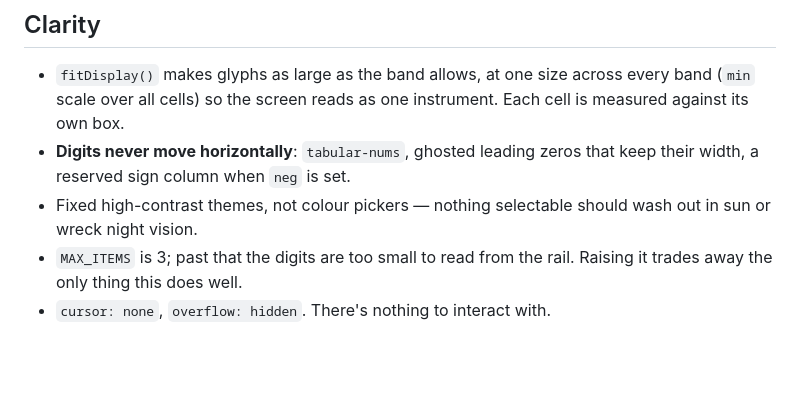
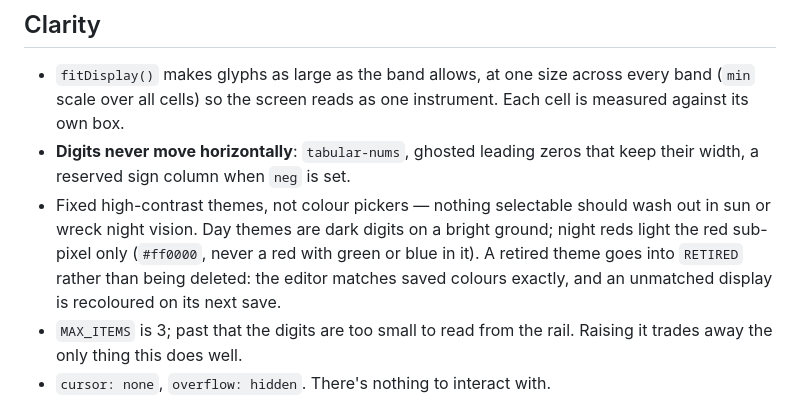
Before and after one commit to ghotihook/signalk-bignumbers, a Markdown page: CLAUDE.md, the part around the change. Rendered like a GitHub page; blank space fills up the shorter version.

```diff
--- a/CLAUDE.md
+++ b/CLAUDE.md
@@ -50,7 +50,11 @@ being sound the moment anything replays history into the stream.
 - **Digits never move horizontally**: `tabular-nums`, ghosted leading
   zeros that keep their width, a reserved sign column when `neg` is set.
 - Fixed high-contrast themes, not colour pickers — nothing selectable
-  should wash out in sun or wreck night vision.
+  should wash out in sun or wreck night vision. Day themes are dark digits
+  on a bright ground; night reds light the red sub-pixel only (`#ff0000`,
+  never a red with green or blue in it). A retired theme goes into
+  `RETIRED` rather than being deleted: the editor matches saved colours
+  exactly, and an unmatched display is recoloured on its next save.
 - `MAX_ITEMS` is 3; past that the digits are too small to read from the
   rail. Raising it trades away the only thing this does well.
 - `cursor: none`, `overflow: hidden`. There's nothing to interact with.
```
Also changed, not shown: README.md (+29 -3 lines), docs/images/themes-bands.png (added), docs/images/themes-day.png (added), docs/images/themes-night.png (added), 2 other files.
